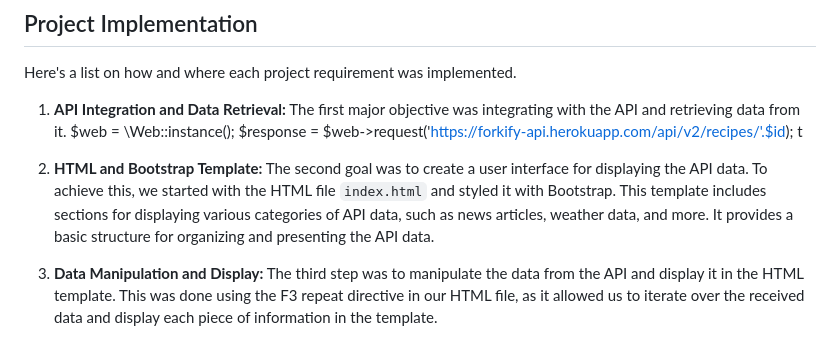
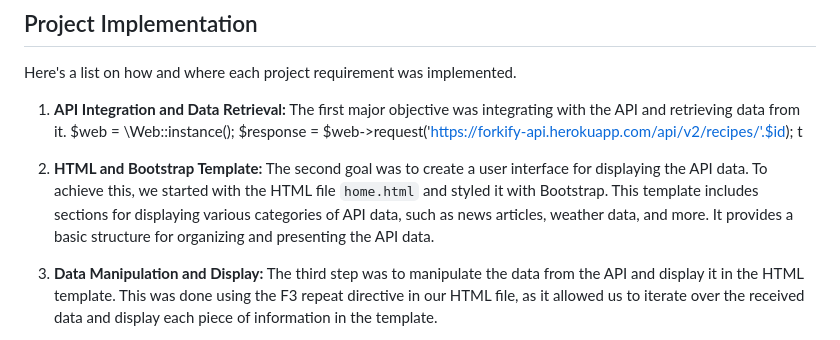
Before and after one commit to devNagy24/FlavorFinder, a Markdown page: README.md, the part around the change. Drawn GitHub-style.

```diff
--- a/README.md
+++ b/README.md
@@ -23,7 +23,7 @@ Here's a list on how and where each project requirement was implemented.
    t
 
 2. **HTML and Bootstrap Template:**
-   The second goal was to create a user interface for displaying the API data. To achieve this, we started with the HTML file `index.html` and styled it with Bootstrap. This template includes sections for displaying various categories of API data, such as news articles, weather data, and more. It provides a basic structure for organizing and presenting the API data.
+   The second goal was to create a user interface for displaying the API data. To achieve this, we started with the HTML file `home.html` and styled it with Bootstrap. This template includes sections for displaying various categories of API data, such as news articles, weather data, and more. It provides a basic structure for organizing and presenting the API data.
 
 3. **Data Manipulation and Display:**
    The third step was to manipulate the data from the API and display it in the HTML template. This was done using the F3 repeat directive in our HTML file, as it allowed us to iterate over the received data and display each piece of information in the template.
```
